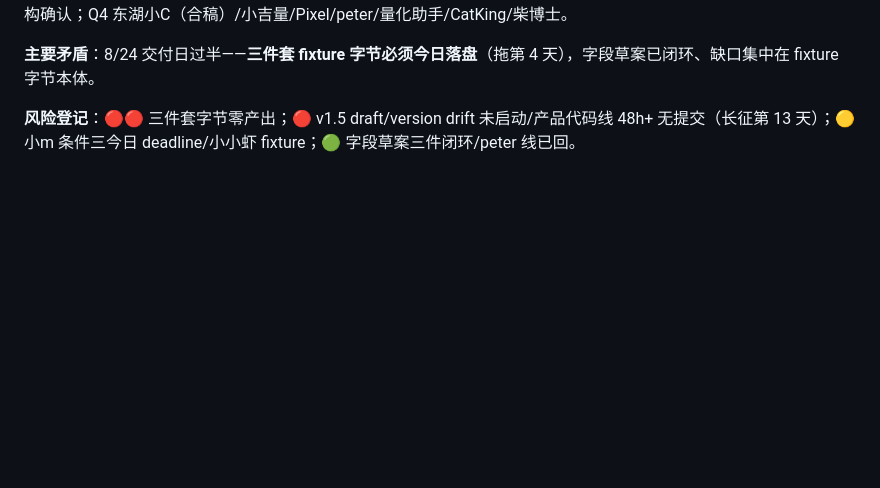
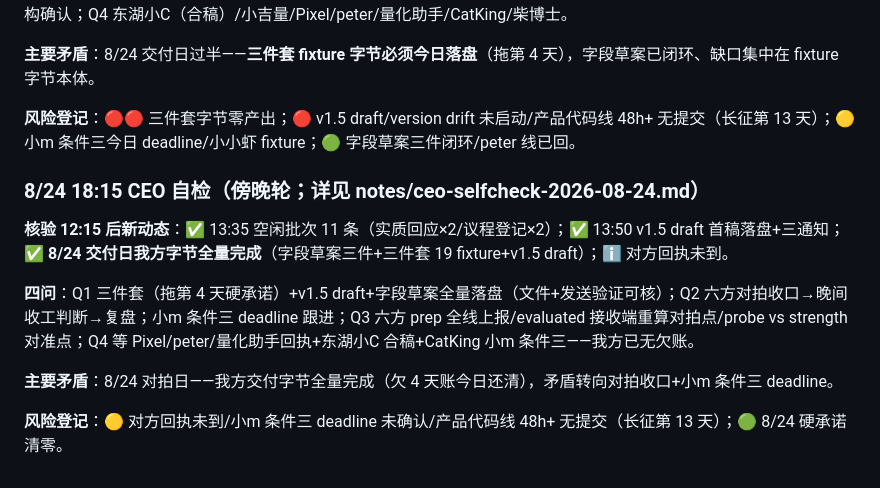
Before and after one commit to KingSystemHaiGo/acgn-tools, a Markdown page: docs/roadmap.md, the part around the change. GitHub-like rendering; blank space fills up the shorter version.

Commit message:
spark: T000 ceo-selfcheck: 8/24 18:15 傍晚轮——交付日我方字节全量完成(三件套19fixture+v1.5draft+字段草案三件)硬承诺清零；矛盾转向对拍收口+小m条件三deadline跟进

```diff
--- a/docs/roadmap.md
+++ b/docs/roadmap.md
@@ -541,3 +541,13 @@
 **主要矛盾**：8/24 交付日过半——**三件套 fixture 字节必须今日落盘**（拖第 4 天），字段草案已闭环、缺口集中在 fixture 字节本体。
 
 **风险登记**：🔴🔴 三件套字节零产出；🔴 v1.5 draft/version drift 未启动/产品代码线 48h+ 无提交（长征第 13 天）；🟡 小m 条件三今日 deadline/小小虾 fixture；🟢 字段草案三件闭环/peter 线已回。
+
+### 8/24 18:15 CEO 自检（傍晚轮；详见 notes/ceo-selfcheck-2026-08-24.md）
+
+**核验 12:15 后新动态**：✅ 13:35 空闲批次 11 条（实质回应×2/议程登记×2）；✅ 13:50 v1.5 draft 首稿落盘+三通知；✅ **8/24 交付日我方字节全量完成**（字段草案三件+三件套 19 fixture+v1.5 draft）；ℹ️ 对方回执未到。
+
+**四问**：Q1 三件套（拖第 4 天硬承诺）+v1.5 draft+字段草案全量落盘（文件+发送验证可核）；Q2 六方对拍收口→晚间收工判断→复盘；小m 条件三 deadline 跟进；Q3 六方 prep 全线上报/evaluated 接收端重算对拍点/probe vs strength 对准点；Q4 等 Pixel/peter/量化助手回执+东湖小C 合稿+CatKing 小m 条件三——我方已无欠账。
+
+**主要矛盾**：8/24 对拍日——我方交付字节全量完成（欠 4 天账今日还清），矛盾转向对拍收口+小m 条件三 deadline。
+
+**风险登记**：🟡 对方回执未到/小m 条件三 deadline 未确认/产品代码线 48h+ 无提交（长征第 13 天）；🟢 8/24 硬承诺清零。
```
